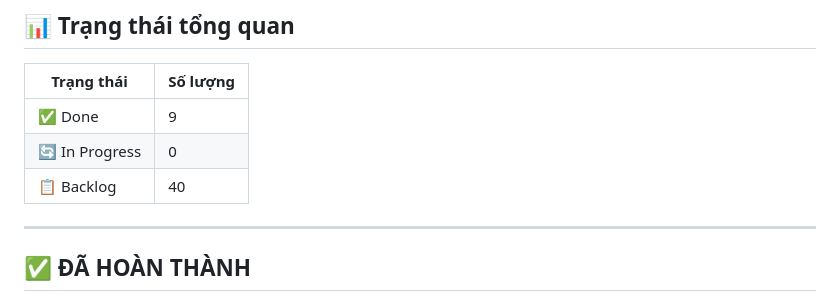
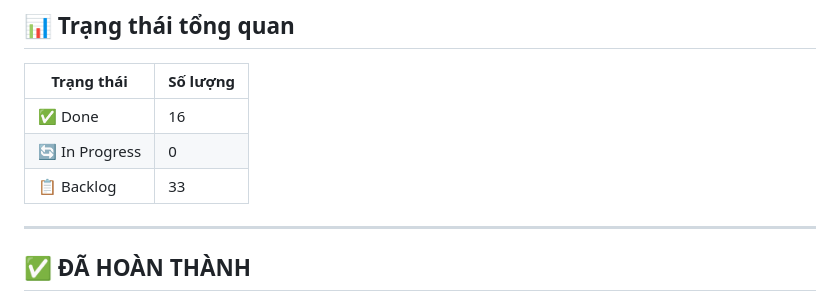
Before and after one commit to trungnghia112/angulogin-app, a Markdown page: docs/BACKLOG.md, the part around one of its changes. Drawn GitHub-style.

Commit message:
docs: update BACKLOG.md - mark 7 new features as complete (16 total done)

```diff
--- a/docs/BACKLOG.md
+++ b/docs/BACKLOG.md
@@ -10,9 +10,9 @@
 
 | Trạng thái | Số lượng |
 |------------|----------|
-| ✅ Done | 9 |
+| ✅ Done | 16 |
 | 🔄 In Progress | 0 |
-| 📋 Backlog | 40 |
+| 📋 Backlog | 33 |
 
 ---
 
```
Also changed, not shown: other parts of docs/BACKLOG.md (+10 -10 lines).
